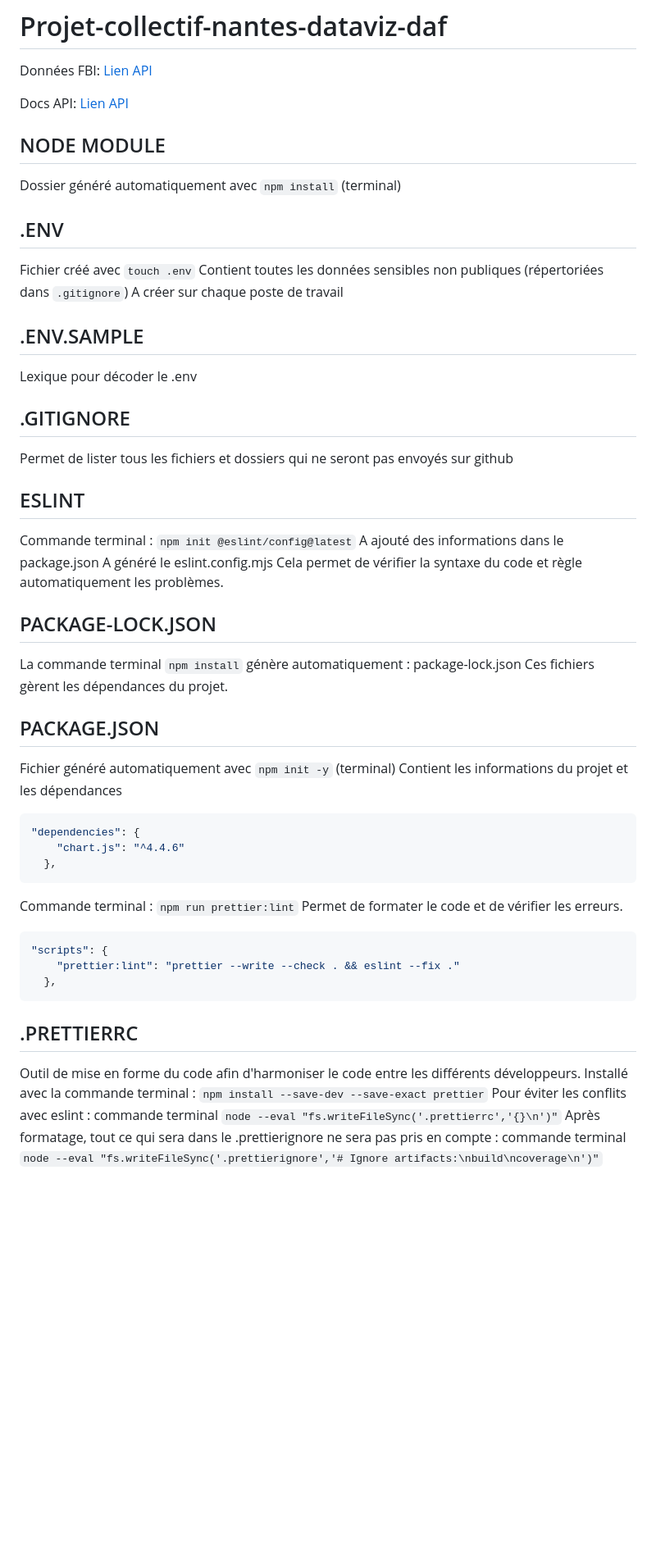
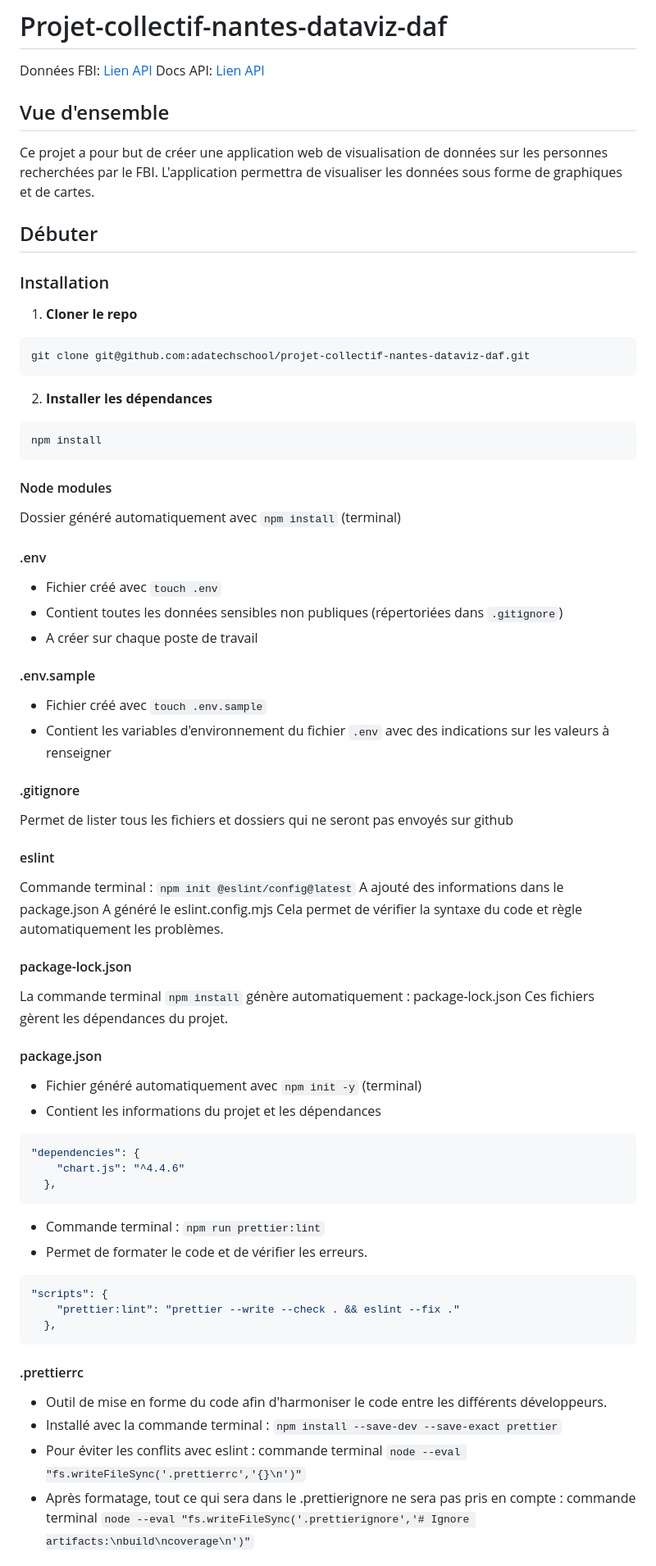
Before and after one commit to adatechschool/projet-collectif-nantes-dataviz-daf, a Markdown page: README.md, the part around the change printed below. Shown: that part at 82% size. Rendered like a GitHub page; blank space fills up the shorter version.

````diff
--- a/README.md
+++ b/README.md
@@ -1,61 +1,83 @@
 # Projet-collectif-nantes-dataviz-daf
 
 Données FBI: [Lien API](https://api.fbi.gov/wanted)
-
 Docs API: [Lien API](https://api.fbi.gov/docs)
 
-## NODE MODULE
+## Vue d'ensemble
+
+Ce projet a pour but de créer une application web de visualisation de données sur les personnes recherchées par le FBI. L'application permettra de visualiser les données sous forme de graphiques et de cartes.
+
+## Débuter
+
+### Installation
+
+1. **Cloner le repo**
+
+```
+git clone git@github.com:adatechschool/projet-collectif-nantes-dataviz-daf.git
+```
+
+2. **Installer les dépendances**
+
+```
+npm install
+```
+
+#### Node modules
 
 Dossier généré automatiquement avec `npm install` (terminal)
 
-## .ENV
+#### .env
 
-Fichier créé avec `touch .env`
-Contient toutes les données sensibles non publiques (répertoriées dans `.gitignore`)
-A créer sur chaque poste de travail
+- Fichier créé avec `touch .env`
+- Contient toutes les données sensibles non publiques (répertoriées dans `.gitignore`)
+- A créer sur chaque poste de travail
 
-## .ENV.SAMPLE
+#### .env.sample
 
-Lexique pour décoder le .env
+- Fichier créé avec `touch .env.sample`
+- Contient les variables d'environnement du fichier `.env` avec des indications sur les valeurs à renseigner
 
-## .GITIGNORE
+#### .gitignore
 
 Permet de lister tous les fichiers et dossiers qui ne seront pas envoyés sur github
 
-## ESLINT
+#### eslint
 
 Commande terminal : `npm init @eslint/config@latest`
 A ajouté des informations dans le package.json
 A généré le eslint.config.mjs
 Cela permet de vérifier la syntaxe du code et règle automatiquement les problèmes.
 
-## PACKAGE-LOCK.JSON
+#### package-lock.json
 
 La commande terminal `npm install` génère automatiquement : package-lock.json
 Ces fichiers gèrent les dépendances du projet.
 
-## PACKAGE.JSON
+#### package.json
 
-Fichier généré automatiquement avec `npm init -y` (terminal)
-Contient les informations du projet et les dépendances
+- Fichier généré automatiquement avec `npm init -y` (terminal)
+- Contient les informations du projet et les dépendances
 
 ```json
 "dependencies": {
     "chart.js": "^4.4.6"
   },
 ```
-Commande terminal : `npm run prettier:lint`
-Permet de formater le code et de vérifier les erreurs.
+
+- Commande terminal : `npm run prettier:lint`
+- Permet de formater le code et de vérifier les erreurs.
+
 ```json
 "scripts": {
     "prettier:lint": "prettier --write --check . && eslint --fix ."
   },
 ```
 
-## .PRETTIERRC
+#### .prettierrc
 
-Outil de mise en forme du code afin d'harmoniser le code entre les différents développeurs.
-Installé avec la commande terminal : `npm install --save-dev --save-exact prettier`
-Pour éviter les conflits avec eslint : commande terminal `node --eval "fs.writeFileSync('.prettierrc','{}\n')"`
-Après formatage, tout ce qui sera dans le .prettierignore ne sera pas pris en compte : commande terminal `node --eval "fs.writeFileSync('.prettierignore','# Ignore artifacts:\nbuild\ncoverage\n')"`
+- Outil de mise en forme du code afin d'harmoniser le code entre les différents développeurs.
+- Installé avec la commande terminal : `npm install --save-dev --save-exact prettier`
+- Pour éviter les conflits avec eslint : commande terminal `node --eval "fs.writeFileSync('.prettierrc','{}\n')"`
+- Après formatage, tout ce qui sera dans le .prettierignore ne sera pas pris en compte : commande terminal `node --eval "fs.writeFileSync('.prettierignore','# Ignore artifacts:\nbuild\ncoverage\n')"`
 
````
Also changed, not shown: other parts of README.md (+44 -13 lines).
